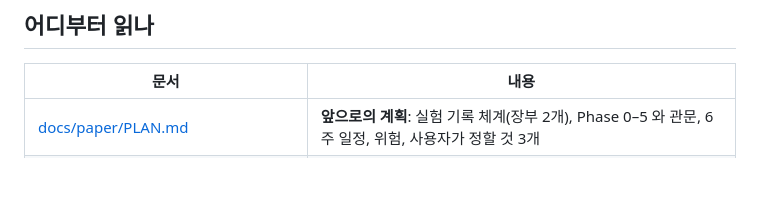
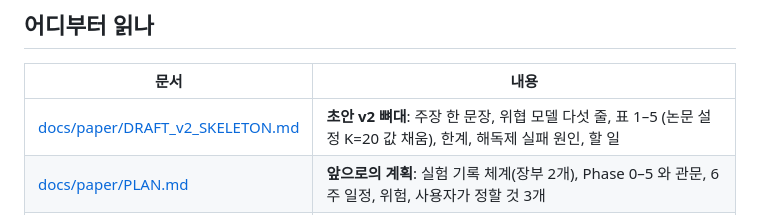
Before and after one commit to sijoon-sung/BadFU_defend, a Markdown page: README.md, the part around the change. Drawn GitHub-style; blank space fills up the shorter version.

```diff
--- a/README.md
+++ b/README.md
@@ -32,6 +32,7 @@
 ## 어디부터 읽나
 | 문서 | 내용 |
 |---|---|
+| [docs/paper/DRAFT_v2_SKELETON.md](docs/paper/DRAFT_v2_SKELETON.md) | **초안 v2 뼈대**: 주장 한 문장, 위협 모델 다섯 줄, 표 1–5 (논문 설정 K=20 값 채움), 한계, 해독제 실패 원인, 할 일 |
 | [docs/paper/PLAN.md](docs/paper/PLAN.md) | **앞으로의 계획**: 실험 기록 체계(장부 2개), Phase 0–5 와 관문, 6주 일정, 위험, 사용자가 정할 것 3개 |
 | [docs/paper/RELATED_METHODS.md](docs/paper/RELATED_METHODS.md) | **기존 방법 전체 목록** (공격 / 집계 방어 / 언러닝 연산자 / 요청 심사 / 사후 정화 / 복구): 가정, 잠복형 적용 여부, 우리 근거 상태, 공식 코드 |
 | [docs/paper/WHY_EXISTING_FAIL.md](docs/paper/WHY_EXISTING_FAIL.md) | **기존 방법이 왜 안 되는가**: 집계 방어·언러닝 연산자·요청 심사·사후 정화·재억제, 계열별 기전·근거·상태 + 우리가 버린 시도들 |
```
Also changed, not shown: docs/RESULTS_LOG.md (+4 -2 lines), docs/paper/DRAFT_v2_SKELETON.md (added, +83 -0 lines).
